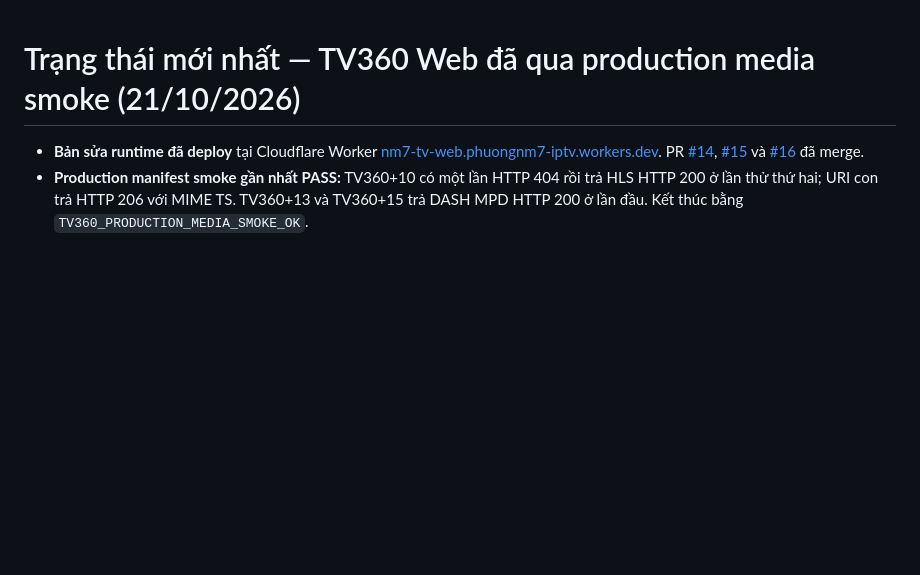
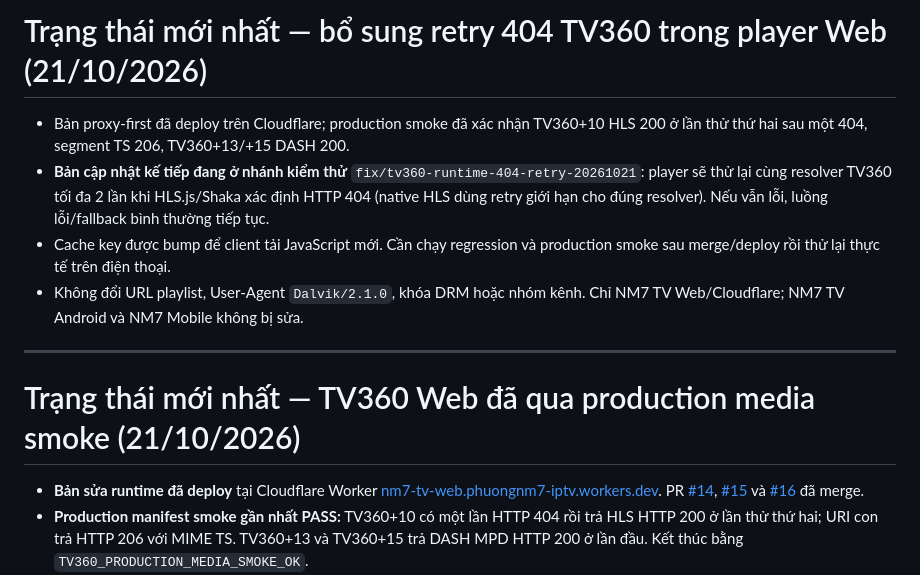
Before and after one commit to cnktvpc/nm7-tv-web, a Markdown page: README.md, the part around the change. Rendered like a GitHub page; blank space fills up the shorter version.

Commit message:
Document bounded TV360 playback retries and validation plan

```diff
--- a/README.md
+++ b/README.md
@@ -1,3 +1,12 @@
+# Trạng thái mới nhất — bổ sung retry 404 TV360 trong player Web (21/10/2026)
+
+- Bản proxy-first đã deploy trên Cloudflare; production smoke đã xác nhận TV360+10 HLS 200 ở lần thử thứ hai sau một 404, segment TS 206, TV360+13/+15 DASH 200.
+- **Bản cập nhật kế tiếp đang ở nhánh kiểm thử** `fix/tv360-runtime-404-retry-20261021`: player sẽ thử lại cùng resolver TV360 tối đa 2 lần khi HLS.js/Shaka xác định HTTP 404 (native HLS dùng retry giới hạn cho đúng resolver). Nếu vẫn lỗi, luồng lỗi/fallback bình thường tiếp tục.
+- Cache key được bump để client tải JavaScript mới. Cần chạy regression và production smoke sau merge/deploy rồi thử lại thực tế trên điện thoại.
+- Không đổi URL playlist, User-Agent `Dalvik/2.1.0`, khóa DRM hoặc nhóm kênh. Chỉ NM7 TV Web/Cloudflare; NM7 TV Android và NM7 Mobile không bị sửa.
+
+---
+
 # Trạng thái mới nhất — TV360 Web đã qua production media smoke (21/10/2026)
 
 - **Bản sửa runtime đã deploy** tại Cloudflare Worker [nm7-tv-web.phuongnm7-iptv.workers.dev](https://nm7-tv-web.phuongnm7-iptv.workers.dev/). PR [#14](https://github.com/cnktvpc/nm7-tv-web/pull/14), [#15](https://github.com/cnktvpc/nm7-tv-web/pull/15) và [#16](https://github.com/cnktvpc/nm7-tv-web/pull/16) đã merge.
```
